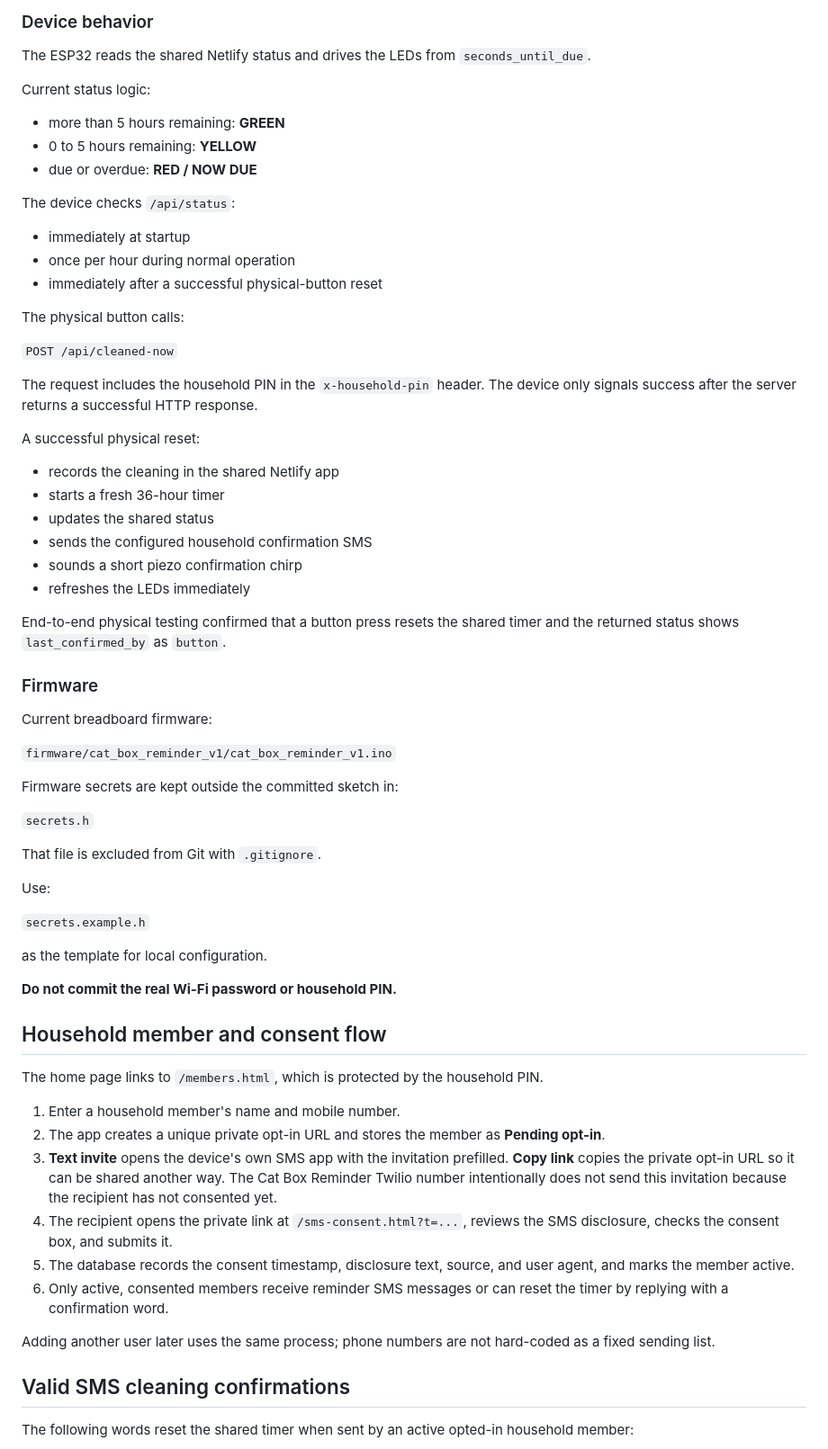
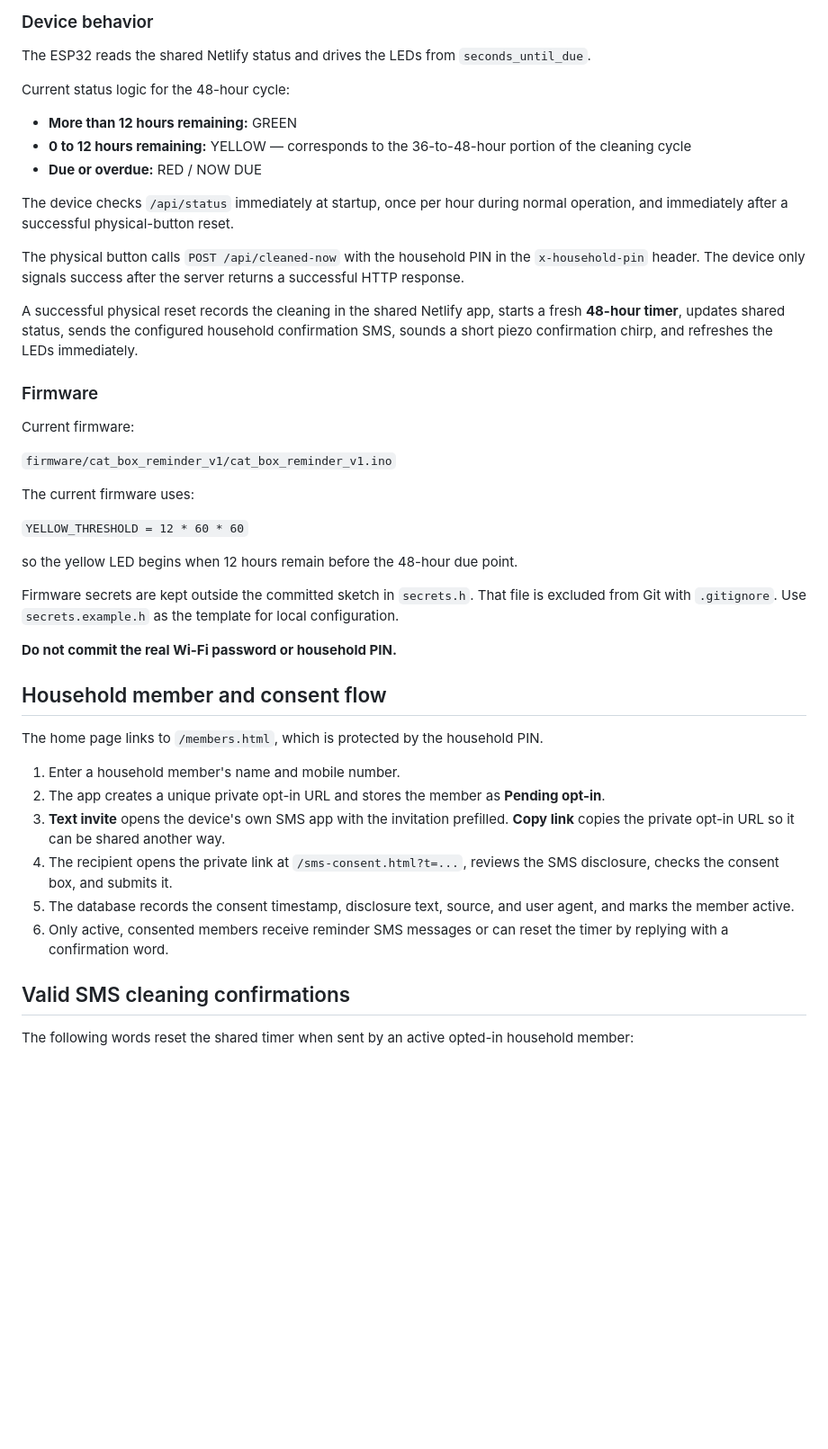
Before and after one commit to moejurray/cat-box-reminder, a Markdown page: README.md, the part around one of its changes. Shown at 90% size. GitHub-like rendering; blank space fills up the shorter version.

Commit message:
Document 48-hour due cycle and 36-hour nudge

```diff
--- a/README.md
+++ b/README.md
@@ -110,52 +100,31 @@ Each LED uses its own current-limiting resistor.
 
 The ESP32 reads the shared Netlify status and drives the LEDs from `seconds_until_due`.
 
-Current status logic:
+Current status logic for the 48-hour cycle:
 
-- more than 5 hours remaining: **GREEN**
-- 0 to 5 hours remaining: **YELLOW**
-- due or overdue: **RED / NOW DUE**
+- **More than 12 hours remaining:** GREEN
+- **0 to 12 hours remaining:** YELLOW — corresponds to the 36-to-48-hour portion of the cleaning cycle
+- **Due or overdue:** RED / NOW DUE
 
-The device checks `/api/status`:
+The device checks `/api/status` immediately at startup, once per hour during normal operation, and immediately after a successful physical-button reset.
 
-- immediately at startup
-- once per hour during normal operation
-- immediately after a successful physical-button reset
+The physical button calls `POST /api/cleaned-now` with the household PIN in the `x-household-pin` header. The device only signals success after the server returns a successful HTTP response.
 
-The physical button calls:
-
-`POST /api/cleaned-now`
-
-The request includes the household PIN in the `x-household-pin` header. The device only signals success after the server returns a successful HTTP response.
-
-A successful physical reset:
-
-- records the cleaning in the shared Netlify app
-- starts a fresh 36-hour timer
-- updates the shared status
-- sends the configured household confirmation SMS
-- sounds a short piezo confirmation chirp
-- refreshes the LEDs immediately
-
-End-to-end physical testing confirmed that a button press resets the shared timer and the returned status shows `last_confirmed_by` as `button`.
+A successful physical reset records the cleaning in the shared Netlify app, starts a fresh **48-hour timer**, updates shared status, sends the configured household confirmation SMS, sounds a short piezo confirmation chirp, and refreshes the LEDs immediately.
 
 ### Firmware
 
-Current breadboard firmware:
+Current firmware:
 
 `firmware/cat_box_reminder_v1/cat_box_reminder_v1.ino`
 
-Firmware secrets are kept outside the committed sketch in:
+The current firmware uses:
 
-`secrets.h`
+`YELLOW_THRESHOLD = 12 * 60 * 60`
 
-That file is excluded from Git with `.gitignore`.
+so the yellow LED begins when 12 hours remain before the 48-hour due point.
 
-Use:
-
-`secrets.example.h`
-
-as the template for local configuration.
+Firmware secrets are kept outside the committed sketch in `secrets.h`. That file is excluded from Git with `.gitignore`. Use `secrets.example.h` as the template for local configuration.
 
 **Do not commit the real Wi-Fi password or household PIN.**
 
@@ -165,12 +134,10 @@ The home page links to `/members.html`, which is protected by the household PIN.
 
 1. Enter a household member's name and mobile number.
 2. The app creates a unique private opt-in URL and stores the member as **Pending opt-in**.
-3. **Text invite** opens the device's own SMS app with the invitation prefilled. **Copy link** copies the private opt-in URL so it can be shared another way. The Cat Box Reminder Twilio number intentionally does not send this invitation because the recipient has not consented yet.
+3. **Text invite** opens the device's own SMS app with the invitation prefilled. **Copy link** copies the private opt-in URL so it can be shared another way.
 4. The recipient opens the private link at `/sms-consent.html?t=...`, reviews the SMS disclosure, checks the consent box, and submits it.
 5. The database records the consent timestamp, disclosure text, source, and user agent, and marks the member active.
 6. Only active, consented members receive reminder SMS messages or can reset the timer by replying with a confirmation word.
-
-Adding another user later uses the same process; phone numbers are not hard-coded as a fixed sending list.
 
 ## Valid SMS cleaning confirmations
 
```
Also changed, not shown: other parts of README.md (+19 -40 lines).
